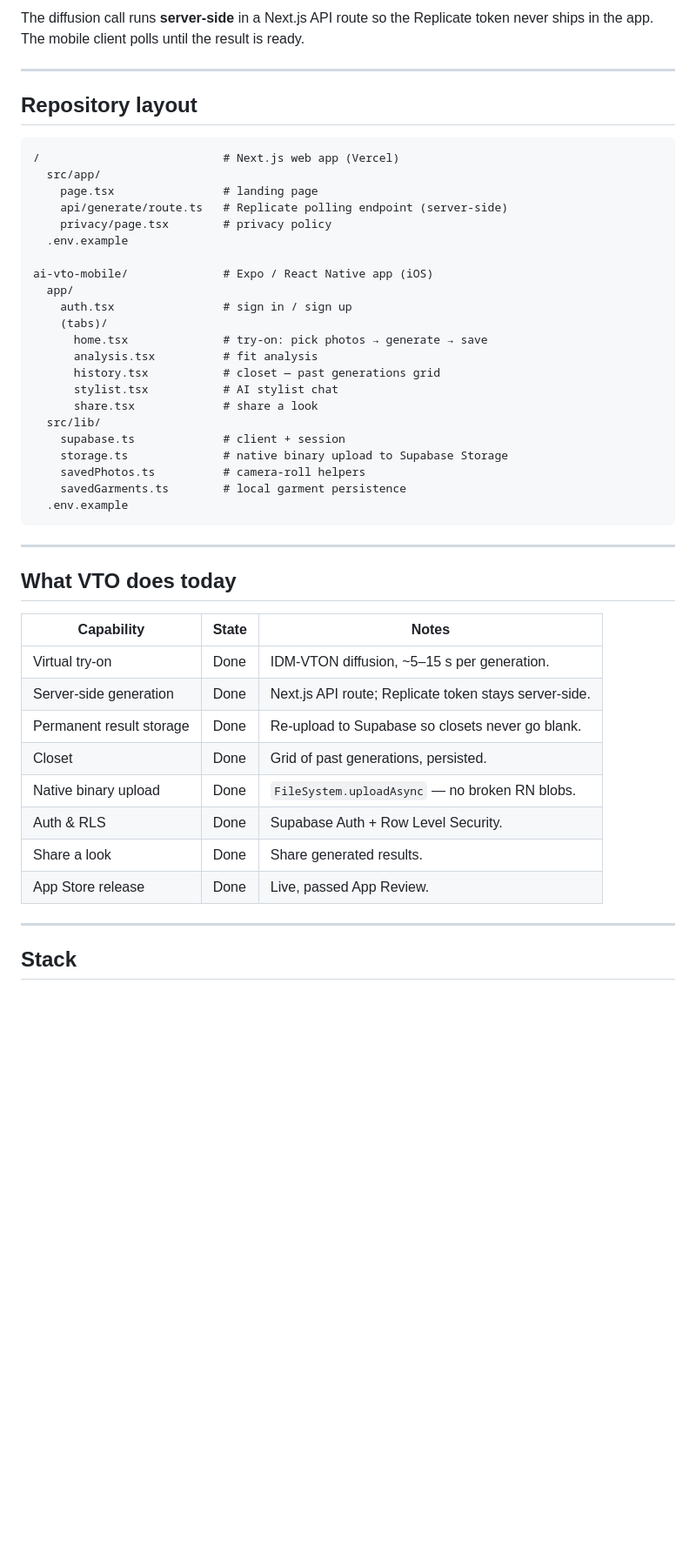
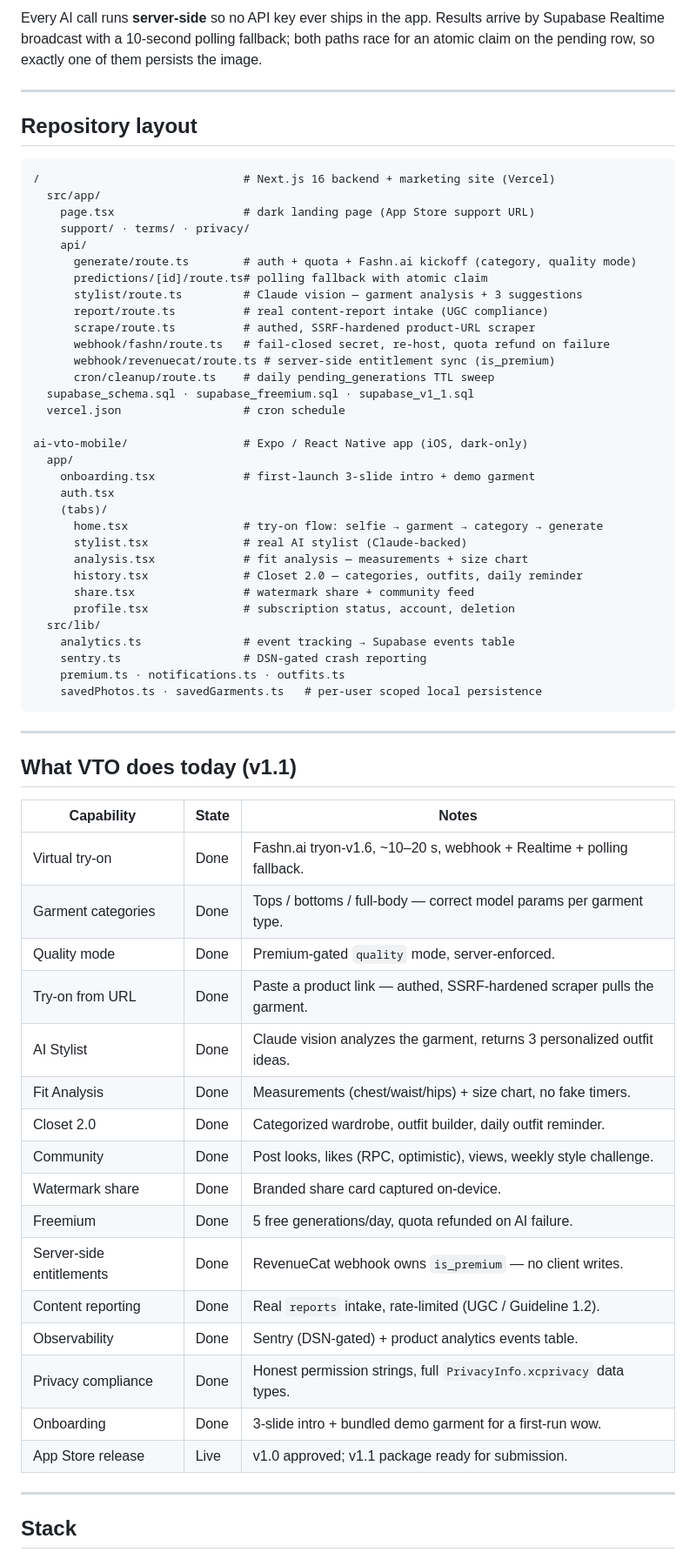
Before and after one commit to selimfedakar/virtual_try_on, a Markdown page: README.md, the part around one of its changes. Shown at 87% size. Drawn GitHub-style; blank space fills up the shorter version.

Commit message:
docs: rewrite README for v1.1 — Fashn.ai, Next 16, SDK 55, real architecture

````diff
--- a/README.md
+++ b/README.md
@@ -92,51 +101,70 @@ flowchart TB
 ```
 
-The diffusion call runs **server-side** in a Next.js API route so the Replicate token
-never ships in the app. The mobile client polls until the result is ready.
+Every AI call runs **server-side** so no API key ever ships in the app. Results arrive by
+Supabase Realtime broadcast with a 10-second polling fallback; both paths race for an
+atomic claim on the pending row, so exactly one of them persists the image.
 
 ---
 
 ## Repository layout
 
 ```
-/                           # Next.js web app (Vercel)
+/                              # Next.js 16 backend + marketing site (Vercel)
   src/app/
-    page.tsx                # landing page
-    api/generate/route.ts   # Replicate polling endpoint (server-side)
-    privacy/page.tsx        # privacy policy
-  .env.example
+    page.tsx                   # dark landing page (App Store support URL)
+    support/ · terms/ · privacy/
+    api/
+      generate/route.ts        # auth + quota + Fashn.ai kickoff (category, quality mode)
+      predictions/[id]/route.ts# polling fallback with atomic claim
+      stylist/route.ts         # Claude vision — garment analysis + 3 suggestions
+      report/route.ts          # real content-report intake (UGC compliance)
+      scrape/route.ts          # authed, SSRF-hardened product-URL scraper
+      webhook/fashn/route.ts   # fail-closed secret, re-host, quota refund on failure
+      webhook/revenuecat/route.ts # server-side entitlement sync (is_premium)
+      cron/cleanup/route.ts    # daily pending_generations TTL sweep
+  supabase_schema.sql · supabase_freemium.sql · supabase_v1_1.sql
+  vercel.json                  # cron schedule
 
-ai-vto-mobile/              # Expo / React Native app (iOS)
+ai-vto-mobile/                 # Expo / React Native app (iOS, dark-only)
   app/
-    auth.tsx                # sign in / sign up
+    onboarding.tsx             # first-launch 3-slide intro + demo garment
+    auth.tsx
     (tabs)/
-      home.tsx              # try-on: pick photos → generate → save
-      analysis.tsx          # fit analysis
-      history.tsx           # closet — past generations grid
-      stylist.tsx           # AI stylist chat
-      share.tsx             # share a look
+      home.tsx                 # try-on flow: selfie → garment → category → generate
+      stylist.tsx              # real AI stylist (Claude-backed)
+      analysis.tsx             # fit analysis — measurements + size chart
+      history.tsx              # Closet 2.0 — categories, outfits, daily reminder
+      share.tsx                # watermark share + community feed
+      profile.tsx              # subscription status, account, deletion
   src/lib/
-    supabase.ts             # client + session
-    storage.ts              # native binary upload to Supabase Storage
-    savedPhotos.ts          # camera-roll helpers
-    savedGarments.ts        # local garment persistence
-  .env.example
+    analytics.ts               # event tracking → Supabase events table
+    sentry.ts                  # DSN-gated crash reporting
+    premium.ts · notifications.ts · outfits.ts
+    savedPhotos.ts · savedGarments.ts   # per-user scoped local persistence
 ```
 
 ---
 
-## What VTO does today
+## What VTO does today (v1.1)
 
 | Capability | State | Notes |
 |---|---|---|
-| Virtual try-on | Done | IDM-VTON diffusion, ~5–15 s per generation. |
-| Server-side generation | Done | Next.js API route; Replicate token stays server-side. |
-| Permanent result storage | Done | Re-upload to Supabase so closets never go blank. |
-| Closet | Done | Grid of past generations, persisted. |
-| Native binary upload | Done | `FileSystem.uploadAsync` — no broken RN blobs. |
-| Auth & RLS | Done | Supabase Auth + Row Level Security. |
-| Share a look | Done | Share generated results. |
-| App Store release | Done | Live, passed App Review. |
+| Virtual try-on | Done | Fashn.ai tryon-v1.6, ~10–20 s, webhook + Realtime + polling fallback. |
+| Garment categories | Done | Tops / bottoms / full-body — correct model params per garment type. |
+| Quality mode | Done | Premium-gated `quality` mode, server-enforced. |
+| Try-on from URL | Done | Paste a product link — authed, SSRF-hardened scraper pulls the garment. |
+| AI Stylist | Done | Claude vision analyzes the garment, returns 3 personalized outfit ideas. |
+| Fit Analysis | Done | Measurements (chest/waist/hips) + size chart, no fake timers. |
+| Closet 2.0 | Done | Categorized wardrobe, outfit builder, daily outfit reminder. |
+| Community | Done | Post looks, likes (RPC, optimistic), views, weekly style challenge. |
+| Watermark share | Done | Branded share card captured on-device. |
+| Freemium | Done | 5 free generations/day, quota refunded on AI failure. |
+| Server-side entitlements | Done | RevenueCat webhook owns `is_premium` — no client writes. |
+| Content reporting | Done | Real `reports` intake, rate-limited (UGC / Guideline 1.2). |
+| Observability | Done | Sentry (DSN-gated) + product analytics events table. |
+| Privacy compliance | Done | Honest permission strings, full `PrivacyInfo.xcprivacy` data types. |
+| Onboarding | Done | 3-slide intro + bundled demo garment for a first-run wow. |
+| App Store release | Live | v1.0 approved; v1.1 package ready for submission. |
 
 ---
 
````
Also changed, not shown: other parts of README.md (+79 -65 lines).
